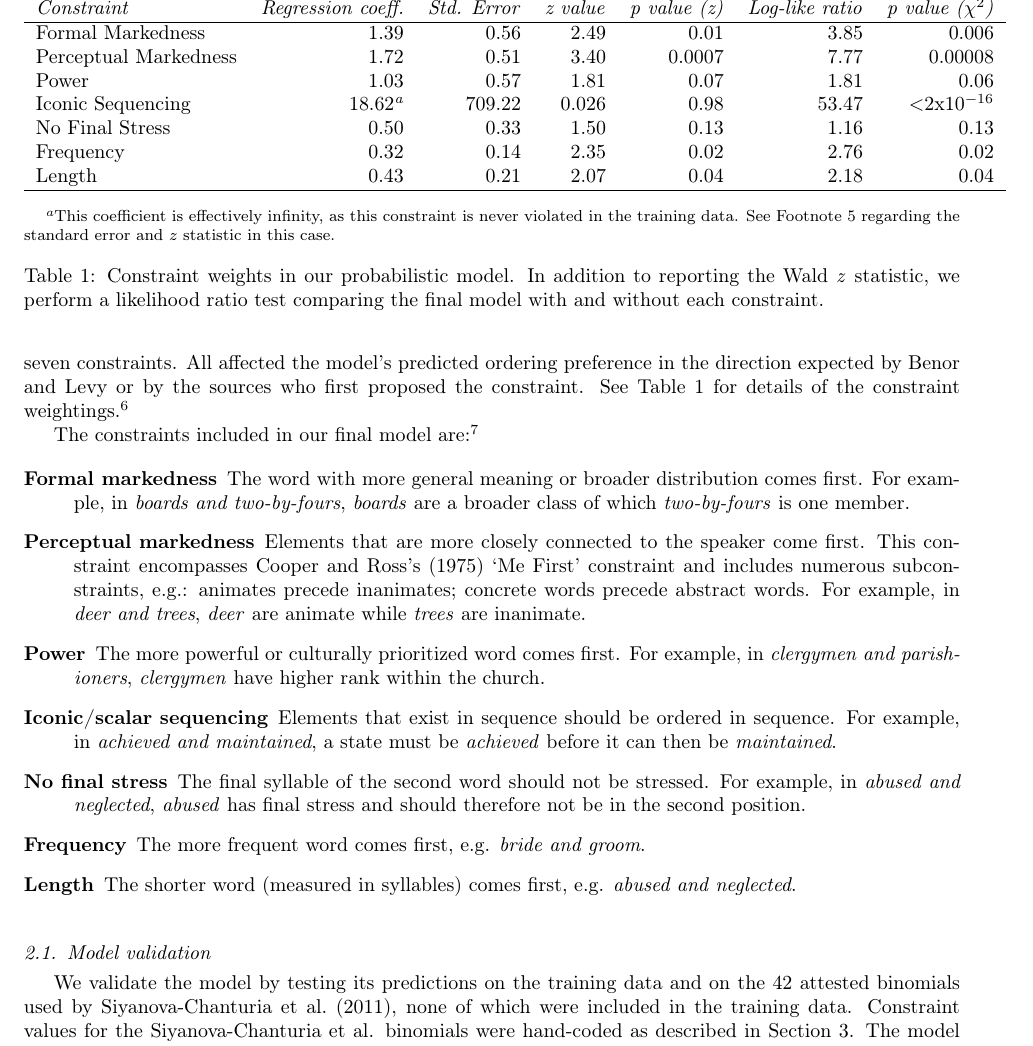
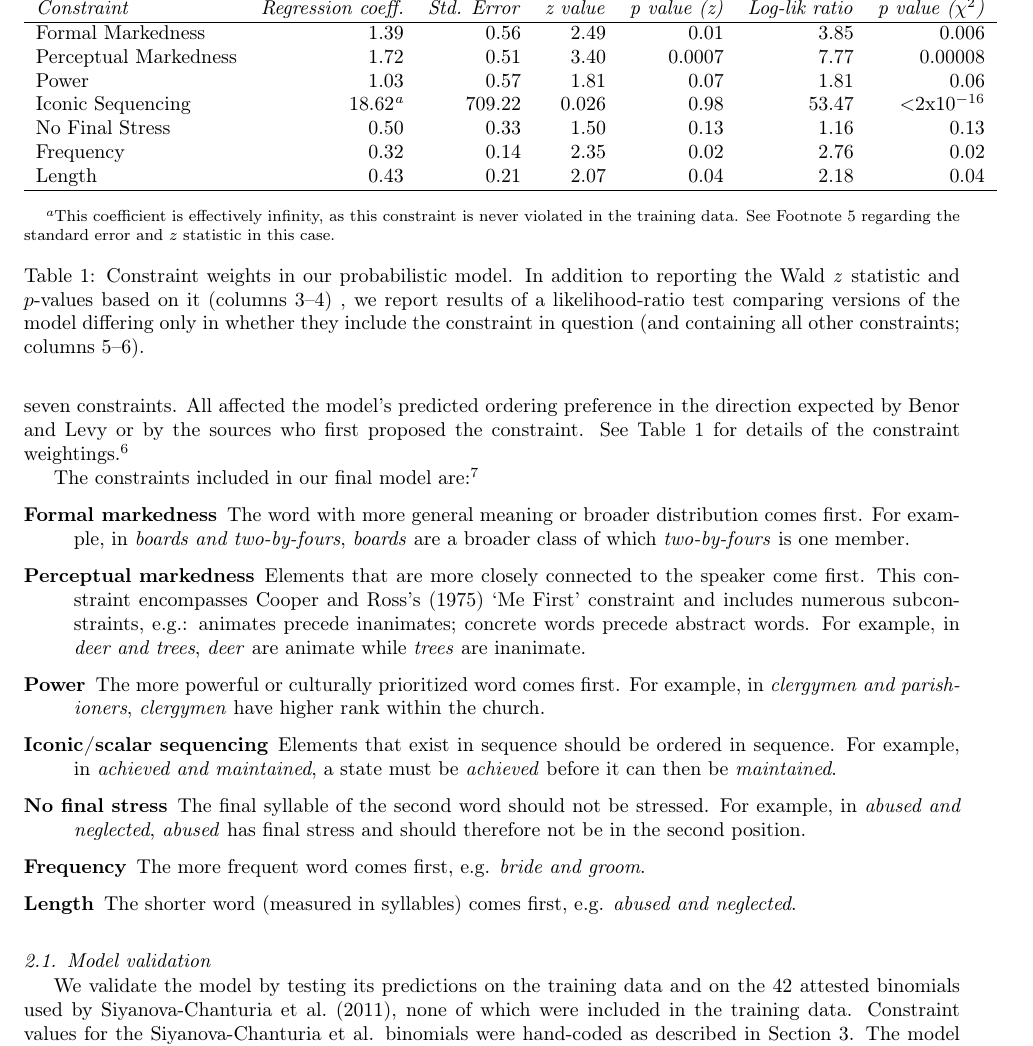
Before and after one commit to rlevy/morganLevy_novelAndAttestedBinomials, a LaTeX paper (paper/binomials-paper.tex): part of page 8 of 28, cut so that both start at the same text. Compiled offline with pdfLaTeX.

Commit message:
Roger tweaked Table 1's caption

```diff
--- a/paper/binomials-paper.tex
+++ b/paper/binomials-paper.tex
@@ -194,7 +194,7 @@ The constraints included in our final model are:\footnote{The given examples of
 \begin{tabular}{ l  r  r  r  r r r }
 %\begin{tabular}{| l | r | r | r | r | }
 \hline\hline
-\emph{Constraint} & \emph{Regression coeff.} &\emph{Std. Error} & \emph{z value} & \emph{p value (z)} & \emph{Log-like ratio} & \emph{p value ($\chi^{2}$)}\\\hline
+\emph{Constraint} & \emph{Regression coeff.} &\emph{Std. Error} & \emph{z value} & \emph{p value (z)} & \emph{Log-lik ratio} & \emph{p value ($\chi^{2}$)}\\\hline
  Formal Markedness   & 1.39     & 0.56   & 2.49  & 0.01 & 3.85 & 0.006  \\
 Perceptual Markedness   & 1.72     & 0.51  &  3.40 &  0.0007& 7.77 & 0.00008    \\
  Power &     1.03 &     0.57&    1.81 &  0.07& 1.81 & 0.06     \\
@@ -204,7 +204,7 @@ Iconic Sequencing  &    18.62\footnote{This coefficient is effectively infinity,
  Length  &    0.43  &    0.21 &   2.07 &  0.04& 2.18  & 0.04    \\  \hline
 \end{tabular}
 \end{minipage}
-\caption{Constraint weights in our probabilistic model. In addition to reporting the Wald \emph{z} statistic, we perform a likelihood ratio test comparing the final model with and without each constraint.}\label{t:weights}
+\caption{Constraint weights in our probabilistic model. In addition to reporting the Wald \emph{z} statistic and $p$-values based on it (columns 3--4) , we report results of a likelihood-ratio test comparing versions of the model differing only in whether they include the constraint in question (and containing all other constraints; columns 5--6).}\label{t:weights}
 
 \end{table}
 
```
